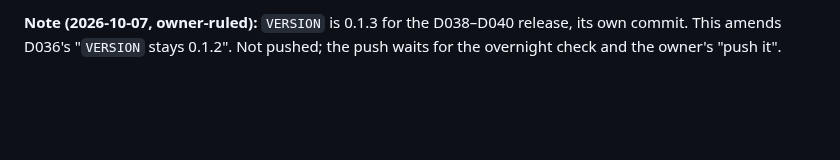
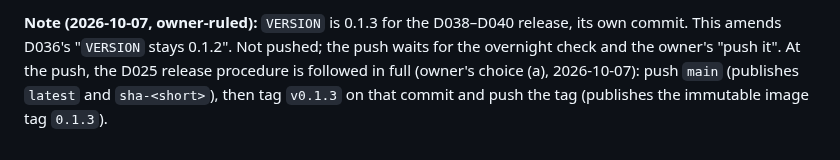
Before and after one commit to marlin1111ai/marlin-cast, a Markdown page: notebook/DECISIONS.md, the part around the change. Drawn GitHub-style; blank space fills up the shorter version.

```diff
--- a/notebook/DECISIONS.md
+++ b/notebook/DECISIONS.md
@@ -894,3 +894,7 @@ overlay is recorded as its own open item in `notebook/OPEN-ITEMS.md`.
 **Note (2026-10-07, owner-ruled):** `VERSION` is 0.1.3 for the D038–D040
 release, its own commit. This amends D036's "`VERSION` stays 0.1.2". Not
 pushed; the push waits for the overnight check and the owner's "push it".
+At the push, the D025 release procedure is followed in full (owner's choice
+(a), 2026-10-07): push `main` (publishes `latest` and `sha-<short>`), then
+tag `v0.1.3` on that commit and push the tag (publishes the immutable image
+tag `0.1.3`).
```
Also changed, not shown: notebook/SESSION-STATE.md (+7 -2 lines).
